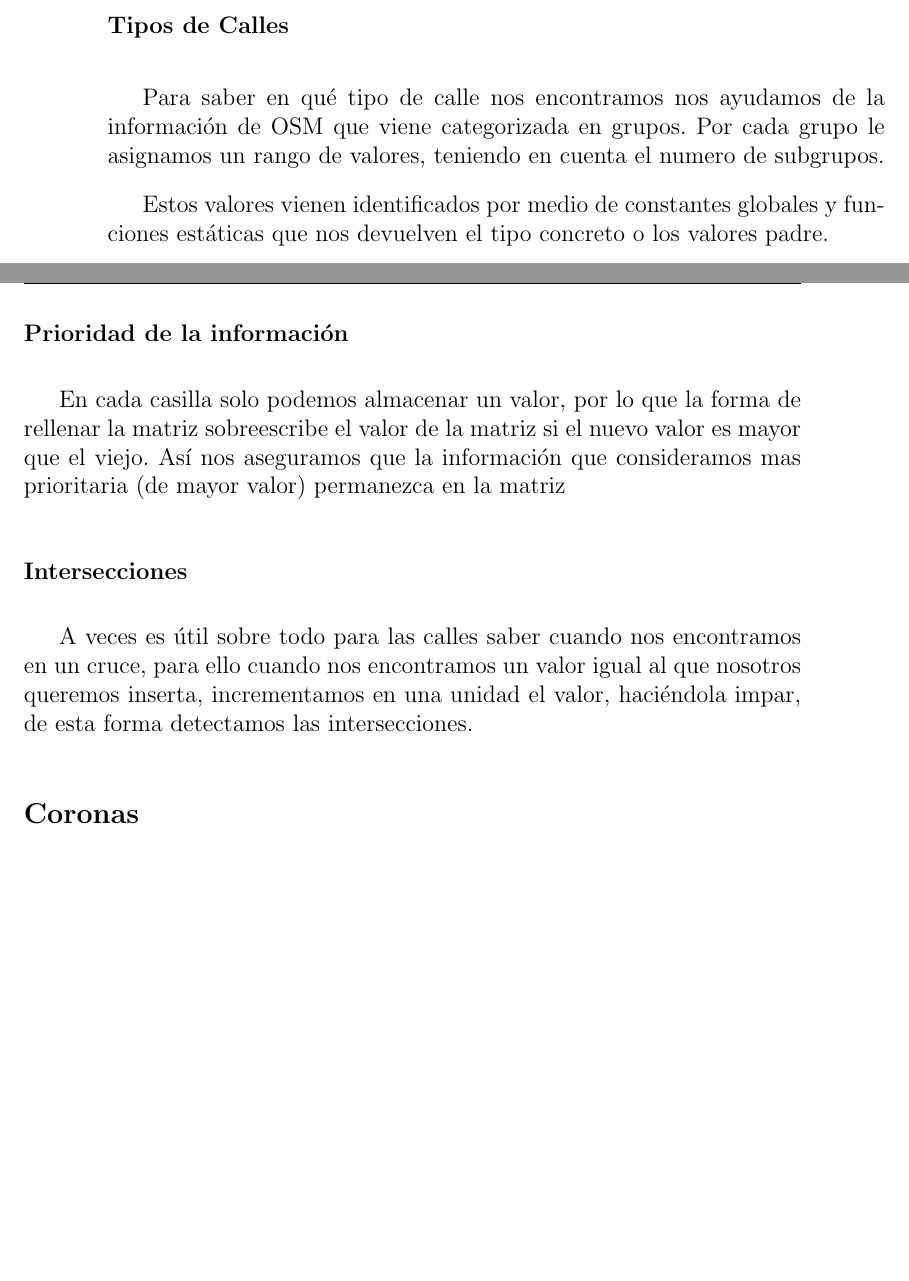
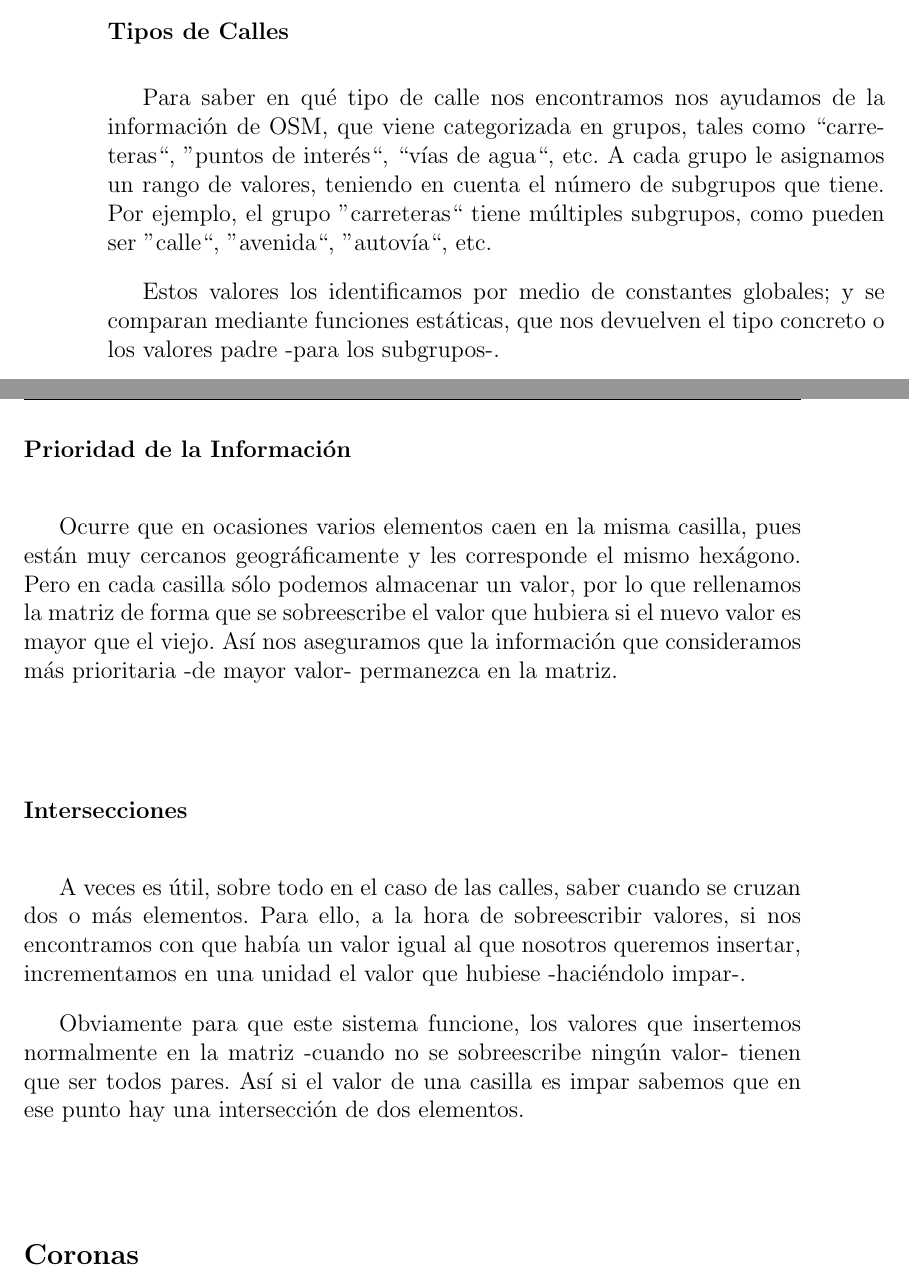
Before and after one commit to ablanco/dissim-memoria, a LaTeX book (dissim.tex, which reads capitulo5/cap5.tex): two parts of pages 66 and 67 of 97 before the commit and two parts of pages 66 and 67 of 99 after it, joined at a grey line, cut so that both start at the same text, the shorter picture padded with empty space. Compiled offline with pdfLaTeX.

Commit message:
Corrección matriz de Calles

```diff
--- a/capitulo5/cap5.tex
+++ b/capitulo5/cap5.tex
@@ -797,21 +797,37 @@ construcciones y calles que los rodean.
 \subsubsection*{Tipos de Calles}
 
 Para saber en qué tipo de calle nos encontramos nos ayudamos de la información
-de OSM que viene categorizada en grupos. Por cada grupo le asignamos un rango
-de valores, teniendo en cuenta el numero de subgrupos.
+de OSM, que viene categorizada en grupos, tales como ``carreteras``, ''puntos
+de interés``, ``vías de agua``, etc. A cada grupo le asignamos un rango de
+valores, teniendo en cuenta el número de subgrupos que tiene. Por ejemplo, el
+grupo ''carreteras`` tiene múltiples subgrupos, como pueden ser ''calle``,
+''avenida``, ''autovía``, etc.
 
-Estos valores vienen identificados por medio de constantes globales y funciones
-estáticas que nos devuelven el tipo concreto o los valores padre.
-\subsubsection*{Prioridad de la información}
-En cada casilla solo podemos almacenar un valor, por lo que la forma de
-rellenar la matriz sobreescribe el valor de la matriz si el nuevo valor es
-mayor que el viejo. Así nos aseguramos que la información que consideramos mas
-prioritaria (de mayor valor) permanezca en la matriz
+Estos valores los identificamos por medio de constantes globales; y se
+comparan mediante funciones estáticas, que nos devuelven el tipo concreto o los
+valores padre -para los subgrupos-.
+
+\subsubsection*{Prioridad de la Información}
+
+Ocurre que en ocasiones varios elementos caen en la misma casilla, pues están
+muy cercanos geográficamente y les corresponde el mismo hexágono. Pero en cada
+casilla sólo podemos almacenar un valor, por lo que rellenamos la matriz de
+forma que se sobreescribe el valor que hubiera si el nuevo valor es mayor que el
+viejo. Así nos aseguramos que la información que consideramos más prioritaria
+-de mayor valor- permanezca en la matriz.
+
 \subsubsection*{Intersecciones}
-A veces es útil sobre todo para las calles saber cuando nos encontramos en un
-cruce, para ello cuando nos encontramos un valor igual al que nosotros queremos
-inserta, incrementamos en una unidad el valor, haciéndola impar, de esta forma
-detectamos las intersecciones.
+
+A veces es útil, sobre todo en el caso de las calles, saber cuando se cruzan
+dos o más elementos. Para ello, a la hora de sobreescribir valores, si nos
+encontramos con que había un valor igual al que nosotros queremos insertar,
+incrementamos en una unidad el valor que hubiese -haciéndolo impar-.
+
+Obviamente para que este sistema funcione, los valores que insertemos
+normalmente en la matriz -cuando no se sobreescribe ningún valor- tienen que ser
+todos pares. Así si el valor de una casilla es impar sabemos que en ese punto
+hay una intersección de dos elementos.
+
 \subsection*{Coronas}
 %mantenimiento actualizado de la corona
 Al poder efectuar las simulaciones en mas de un entorno, tenemos que crear un
```
